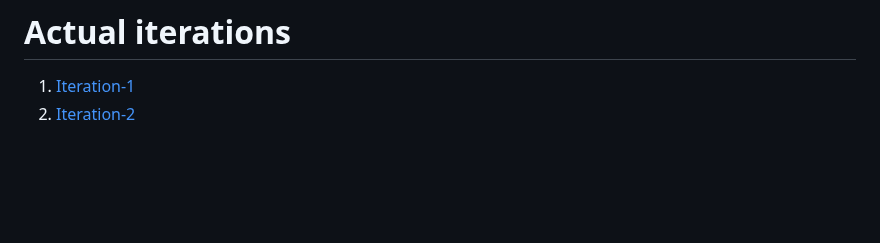
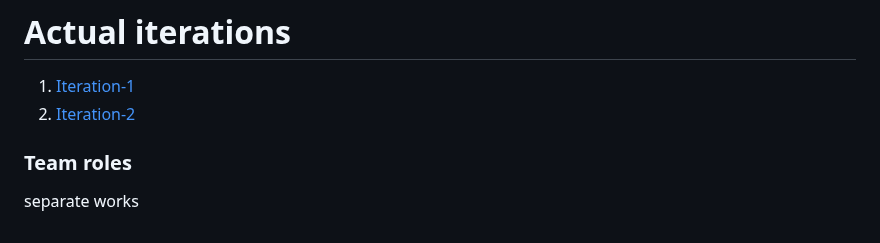
Before and after one commit to MinKhantKyawFreddy/Advance, a Markdown page: cp3407-project-v2024/README.md, the part around the change. Rendered like a GitHub page; blank space fills up the shorter version.

Commit message:
initial commit

```diff
--- a/cp3407-project-v2024/README.md
+++ b/cp3407-project-v2024/README.md
@@ -93,3 +93,7 @@ Total: YY days
 # Actual iterations
 1. [Iteration-1](./iteration_1.md)
 2. [Iteration-2](./iteration_2.md)
+
+
+### Team roles
+separate works
```
